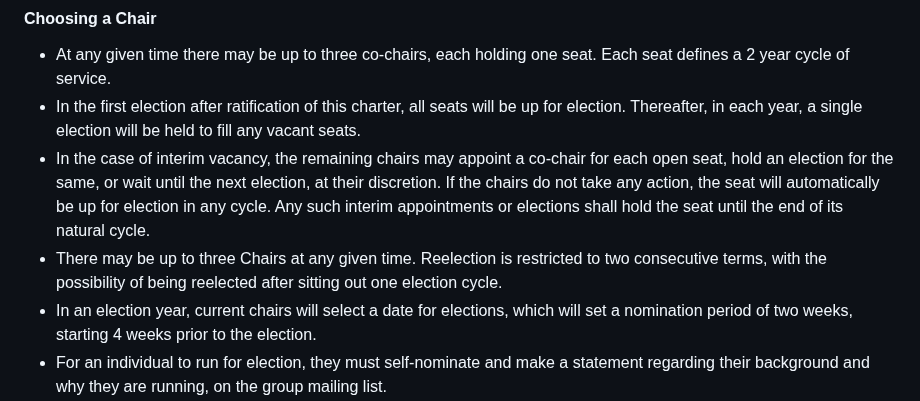
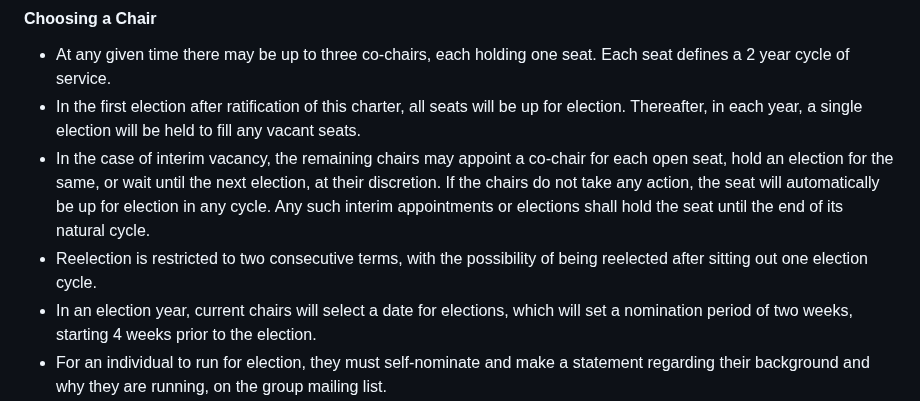
Before and after one commit to solid/process, a Markdown page: solid-cg-charter.md, the part around the change. Drawn GitHub-style.

Commit message:
Remove redundant line: on up to three chairs at any given time

```diff
--- a/solid-cg-charter.md
+++ b/solid-cg-charter.md
@@ -147,7 +147,7 @@ For most Chair nominees, the primary affiliation is their employer and will matc
 * At any given time there may be up to three co-chairs, each holding one seat. Each seat defines a 2 year cycle of service.
 * In the first election after ratification of this charter, all seats will be up for election. Thereafter, in each year, a single election will be held to fill any vacant seats.
 * In the case of interim vacancy, the remaining chairs may appoint a co-chair for each open seat, hold an election for the same, or wait until the next election, at their discretion. If the chairs do not take any action, the seat will automatically be up for election in any cycle. Any such interim appointments or elections shall hold the seat until the end of its natural cycle.
-* There may be up to three Chairs at any given time. Reelection is restricted to two consecutive terms, with the possibility of being reelected after sitting out one election cycle.
+* Reelection is restricted to two consecutive terms, with the possibility of being reelected after sitting out one election cycle.
 * In an election year, current chairs will select a date for elections, which will set a nomination period of two weeks, starting 4 weeks prior to the election.
 * For an individual to run for election, they must self-nominate and make a statement regarding their background and why they are running, on the group mailing list.
 * The current chairs will host a conference call during the nomination period, during which candidates may make a statement and answer questions from the community.
```
